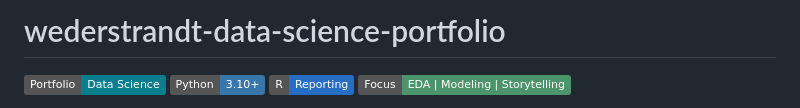
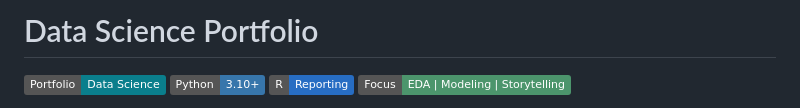
Before and after one commit to wederstrandtd/wederstrandt-data-science-portfolio, a Markdown page: README.md, the part around the change. Rendered like a GitHub page; badges without logos.

```diff
--- a/README.md
+++ b/README.md
@@ -1,4 +1,4 @@
-# wederstrandt-data-science-portfolio
+# Data Science Portfolio
 
 ![Portfolio](https://img.shields.io/badge/Portfolio-Data%20Science-0A7E8C)
 ![Python](https://img.shields.io/badge/Python-3.10%2B-3776AB?logo=python&logoColor=white)
```
